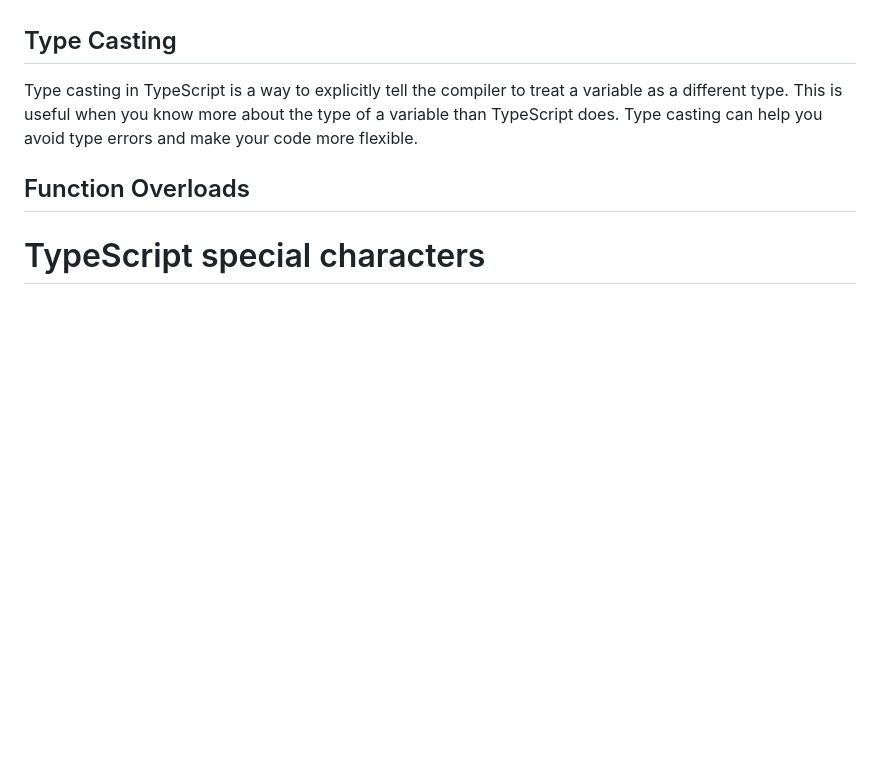
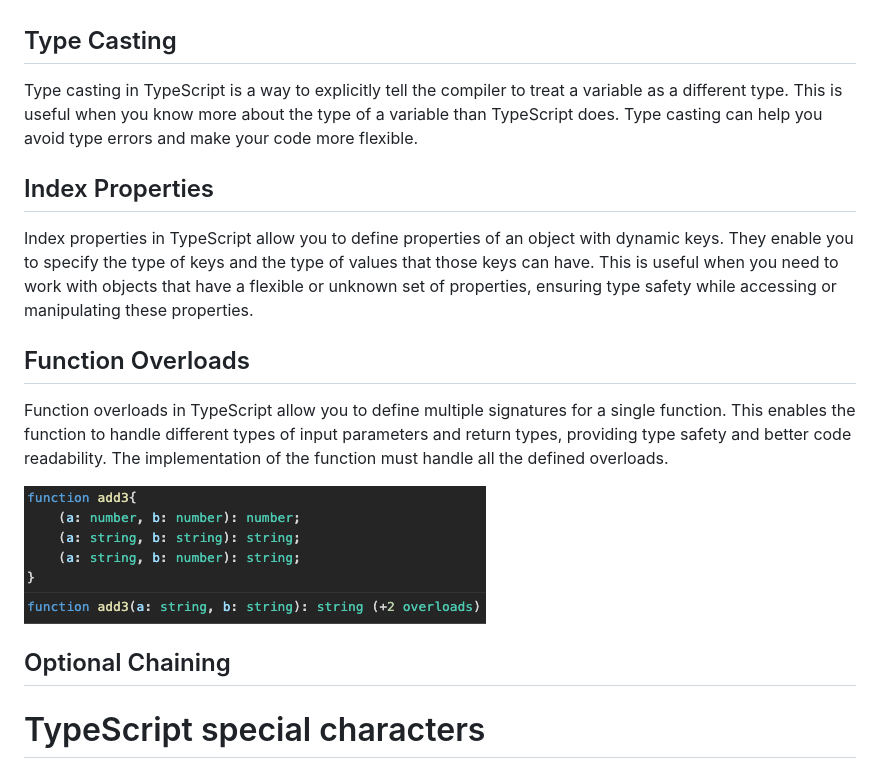
Before and after one commit to riascho/TypeScriptCheatSheet, a Markdown page: README.md, the part around the change. Drawn GitHub-style; pictures changed too: functionOverload.png (added); blank space fills up the shorter version.

Commit message:
adds index properties and function overloads

```diff
--- a/README.md
+++ b/README.md
@@ -731,7 +731,17 @@ Also works for interfaces.
 
 Type casting in TypeScript is a way to explicitly tell the compiler to treat a variable as a different type. This is useful when you know more about the type of a variable than TypeScript does. Type casting can help you avoid type errors and make your code more flexible.
 
+## Index Properties
+
+Index properties in TypeScript allow you to define properties of an object with dynamic keys. They enable you to specify the type of keys and the type of values that those keys can have. This is useful when you need to work with objects that have a flexible or unknown set of properties, ensuring type safety while accessing or manipulating these properties.
+
 ## Function Overloads
+
+Function overloads in TypeScript allow you to define multiple signatures for a single function. This enables the function to handle different types of input parameters and return types, providing type safety and better code readability. The implementation of the function must handle all the defined overloads.
+
+![example of what a function overload looks like](functionOverload.png)
+
+## Optional Chaining
 
 # TypeScript special characters
 
```
Also changed, not shown: 1 other file.
